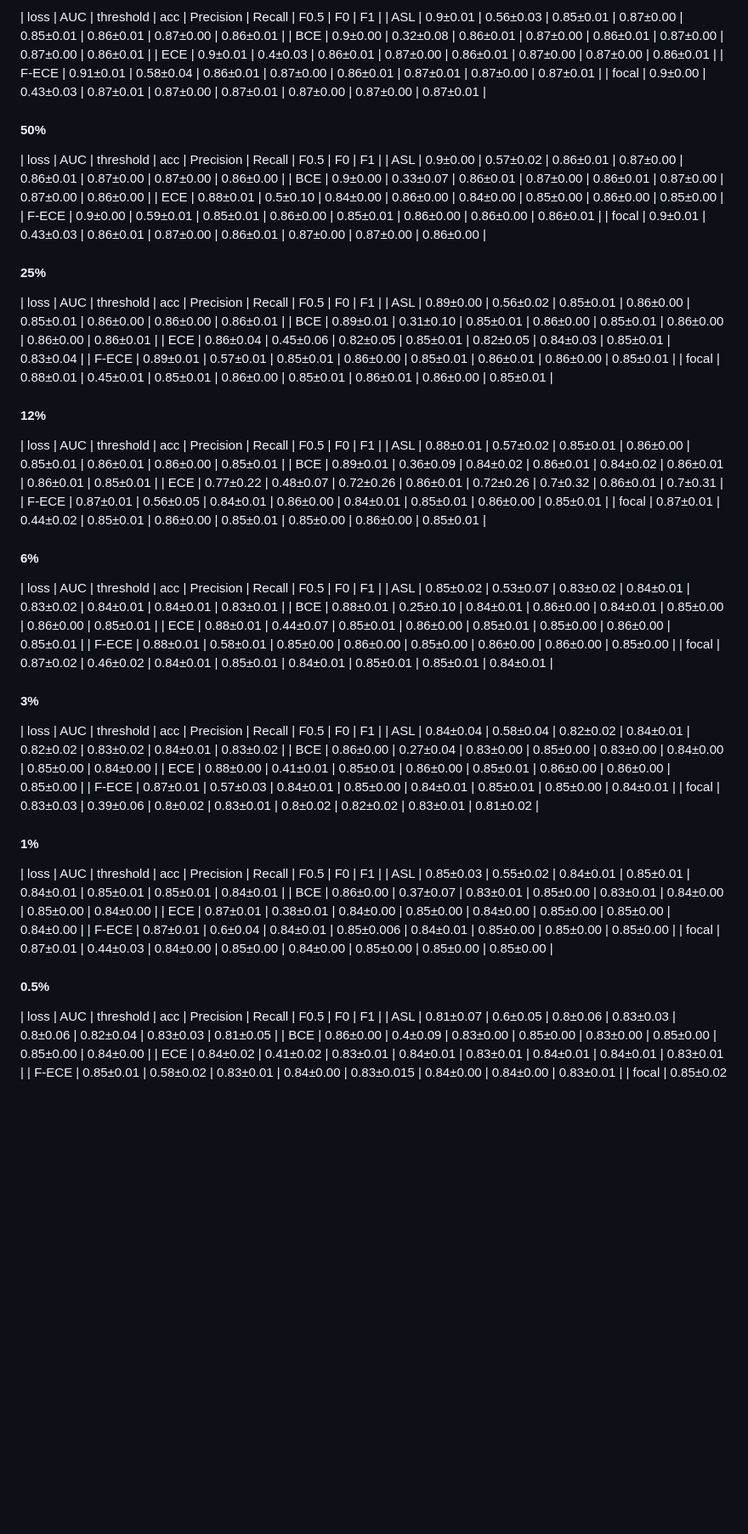
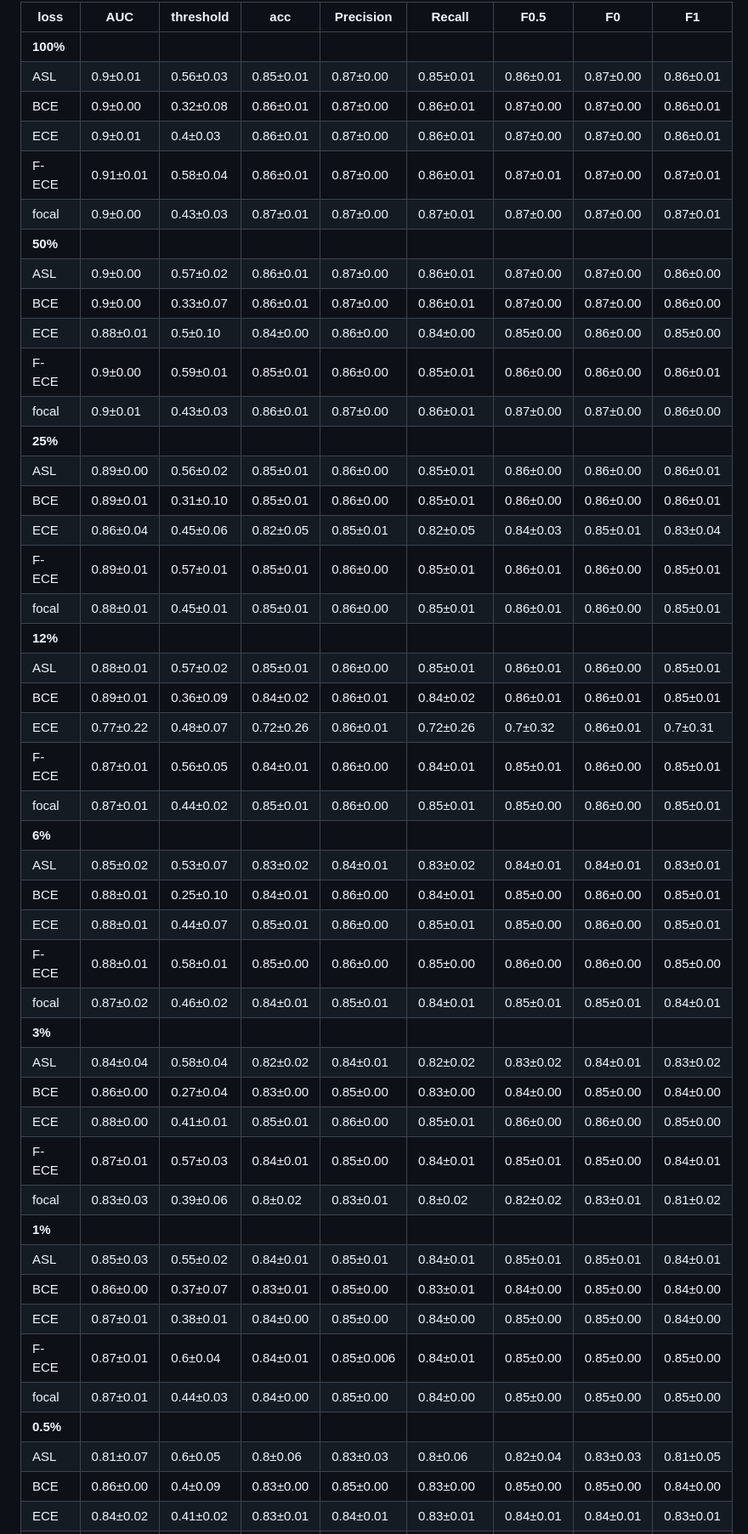
Before and after one commit to Bozhao-Liu/LFA-demo, a Markdown page: README.md, the part around the change printed below. Shown: that part at 85% size. Drawn GitHub-style; blank space fills up the shorter version.

```diff
--- a/README.md
+++ b/README.md
@@ -481,60 +460,48 @@ python evaluate.py --dataset cifar10 --checkpoint path/to/weights.pth
 | loss | AUC | threshold | acc | Precision | Recall | F0.5 | F0 | F1 |
+| --- | --- | --- | --- | --- | --- | --- | --- | --- |
+| **100\%** |  |  |  |  |  |  |  |  |
 | ASL | 0.9±0.01 | 0.56±0.03 | 0.85±0.01 | 0.87±0.00 | 0.85±0.01 | 0.86±0.01 | 0.87±0.00 | 0.86±0.01 |
 | BCE | 0.9±0.00 | 0.32±0.08 | 0.86±0.01 | 0.87±0.00 | 0.86±0.01 | 0.87±0.00 | 0.87±0.00 | 0.86±0.01 |
 | ECE | 0.9±0.01 | 0.4±0.03 | 0.86±0.01 | 0.87±0.00 | 0.86±0.01 | 0.87±0.00 | 0.87±0.00 | 0.86±0.01 |
 | F-ECE | 0.91±0.01 | 0.58±0.04 | 0.86±0.01 | 0.87±0.00 | 0.86±0.01 | 0.87±0.01 | 0.87±0.00 | 0.87±0.01 |
 | focal | 0.9±0.00 | 0.43±0.03 | 0.87±0.01 | 0.87±0.00 | 0.87±0.01 | 0.87±0.00 | 0.87±0.00 | 0.87±0.01 |
-
-#### 50\%
-| loss | AUC | threshold | acc | Precision | Recall | F0.5 | F0 | F1 |
+| **50\%**|  |  |  |  |  |  |  |  |
 | ASL | 0.9±0.00 | 0.57±0.02 | 0.86±0.01 | 0.87±0.00 | 0.86±0.01 | 0.87±0.00 | 0.87±0.00 | 0.86±0.00 |
 | BCE | 0.9±0.00 | 0.33±0.07 | 0.86±0.01 | 0.87±0.00 | 0.86±0.01 | 0.87±0.00 | 0.87±0.00 | 0.86±0.00 |
 | ECE | 0.88±0.01 | 0.5±0.10 | 0.84±0.00 | 0.86±0.00 | 0.84±0.00 | 0.85±0.00 | 0.86±0.00 | 0.85±0.00 |
 | F-ECE | 0.9±0.00 | 0.59±0.01 | 0.85±0.01 | 0.86±0.00 | 0.85±0.01 | 0.86±0.00 | 0.86±0.00 | 0.86±0.01 |
 | focal | 0.9±0.01 | 0.43±0.03 | 0.86±0.01 | 0.87±0.00 | 0.86±0.01 | 0.87±0.00 | 0.87±0.00 | 0.86±0.00 |
-
-#### 25\%
-| loss | AUC | threshold | acc | Precision | Recall | F0.5 | F0 | F1 |
+| **25\%** |  |  |  |  |  |  |  |  |
 | ASL | 0.89±0.00 | 0.56±0.02 | 0.85±0.01 | 0.86±0.00 | 0.85±0.01 | 0.86±0.00 | 0.86±0.00 | 0.86±0.01 |
 | BCE | 0.89±0.01 | 0.31±0.10 | 0.85±0.01 | 0.86±0.00 | 0.85±0.01 | 0.86±0.00 | 0.86±0.00 | 0.86±0.01 |
 | ECE | 0.86±0.04 | 0.45±0.06 | 0.82±0.05 | 0.85±0.01 | 0.82±0.05 | 0.84±0.03 | 0.85±0.01 | 0.83±0.04 |
 | F-ECE | 0.89±0.01 | 0.57±0.01 | 0.85±0.01 | 0.86±0.00 | 0.85±0.01 | 0.86±0.01 | 0.86±0.00 | 0.85±0.01 |
 | focal | 0.88±0.01 | 0.45±0.01 | 0.85±0.01 | 0.86±0.00 | 0.85±0.01 | 0.86±0.01 | 0.86±0.00 | 0.85±0.01 |
-
-#### 12\%
-| loss | AUC | threshold | acc | Precision | Recall | F0.5 | F0 | F1 |
+| **12\%** |  |  |  |  |  |  |  |  |
 | ASL | 0.88±0.01 | 0.57±0.02 | 0.85±0.01 | 0.86±0.00 | 0.85±0.01 | 0.86±0.01 | 0.86±0.00 | 0.85±0.01 |
 | BCE | 0.89±0.01 | 0.36±0.09 | 0.84±0.02 | 0.86±0.01 | 0.84±0.02 | 0.86±0.01 | 0.86±0.01 | 0.85±0.01 |
 | ECE | 0.77±0.22 | 0.48±0.07 | 0.72±0.26 | 0.86±0.01 | 0.72±0.26 | 0.7±0.32 | 0.86±0.01 | 0.7±0.31 |
 | F-ECE | 0.87±0.01  | 0.56±0.05 | 0.84±0.01 | 0.86±0.00 | 0.84±0.01 | 0.85±0.01 | 0.86±0.00 | 0.85±0.01 |
 | focal | 0.87±0.01 | 0.44±0.02 | 0.85±0.01 | 0.86±0.00 | 0.85±0.01 | 0.85±0.00 | 0.86±0.00 | 0.85±0.01 |
-
-#### 6\%
-| loss | AUC | threshold | acc | Precision | Recall | F0.5 | F0 | F1 |
+| **6\%** |  |  |  |  |  |  |  |  |
 | ASL | 0.85±0.02 | 0.53±0.07 | 0.83±0.02 | 0.84±0.01 | 0.83±0.02 | 0.84±0.01 | 0.84±0.01 | 0.83±0.01 |
 | BCE | 0.88±0.01 | 0.25±0.10 | 0.84±0.01 | 0.86±0.00 | 0.84±0.01 | 0.85±0.00 | 0.86±0.00 | 0.85±0.01 |
 | ECE | 0.88±0.01 | 0.44±0.07 | 0.85±0.01 | 0.86±0.00 | 0.85±0.01 | 0.85±0.00 | 0.86±0.00 | 0.85±0.01 |
 | F-ECE | 0.88±0.01 | 0.58±0.01 | 0.85±0.00 | 0.86±0.00 | 0.85±0.00 | 0.86±0.00 | 0.86±0.00 | 0.85±0.00 |
 | focal | 0.87±0.02 | 0.46±0.02 | 0.84±0.01 | 0.85±0.01 | 0.84±0.01 | 0.85±0.01 | 0.85±0.01 | 0.84±0.01 |
-
-#### 3\%
-| loss | AUC | threshold | acc | Precision | Recall | F0.5 | F0 | F1 |
+| **3\%** |  |  |  |  |  |  |  |  |
 | ASL | 0.84±0.04 | 0.58±0.04 | 0.82±0.02 | 0.84±0.01 | 0.82±0.02 | 0.83±0.02 | 0.84±0.01 | 0.83±0.02 |
 | BCE | 0.86±0.00 | 0.27±0.04 | 0.83±0.00 | 0.85±0.00 | 0.83±0.00 | 0.84±0.00 | 0.85±0.00 | 0.84±0.00 |
 | ECE | 0.88±0.00 | 0.41±0.01 | 0.85±0.01 | 0.86±0.00 | 0.85±0.01 | 0.86±0.00 | 0.86±0.00 | 0.85±0.00 |
 | F-ECE | 0.87±0.01 | 0.57±0.03 | 0.84±0.01 | 0.85±0.00 | 0.84±0.01 | 0.85±0.01 | 0.85±0.00 | 0.84±0.01 |
 | focal | 0.83±0.03 | 0.39±0.06 | 0.8±0.02 | 0.83±0.01 | 0.8±0.02 | 0.82±0.02 | 0.83±0.01 | 0.81±0.02 |
-
-#### 1\%
-| loss | AUC | threshold | acc | Precision | Recall | F0.5 | F0 | F1 |
+| **1\%** |  |  |  |  |  |  |  |  |
 | ASL | 0.85±0.03 | 0.55±0.02 | 0.84±0.01 | 0.85±0.01 | 0.84±0.01 | 0.85±0.01 | 0.85±0.01 | 0.84±0.01 |
 | BCE | 0.86±0.00 | 0.37±0.07 | 0.83±0.01 | 0.85±0.00 | 0.83±0.01 | 0.84±0.00 | 0.85±0.00 | 0.84±0.00 |
 | ECE | 0.87±0.01 | 0.38±0.01 | 0.84±0.00 | 0.85±0.00 | 0.84±0.00 | 0.85±0.00 | 0.85±0.00 | 0.84±0.00 |
 | F-ECE | 0.87±0.01 | 0.6±0.04 | 0.84±0.01 |  0.85±0.006 | 0.84±0.01 | 0.85±0.00 | 0.85±0.00 | 0.85±0.00 |
 | focal | 0.87±0.01 | 0.44±0.03 | 0.84±0.00 | 0.85±0.00 | 0.84±0.00 | 0.85±0.00 | 0.85±0.00 | 0.85±0.00 |
-
- #### 0.5\%
- | loss | AUC | threshold | acc | Precision | Recall | F0.5 | F0 | F1 |
+ | **0.5\%** |  |  |  |  |  |  |  |  |
  | ASL | 0.81±0.07 | 0.6±0.05 | 0.8±0.06 | 0.83±0.03 | 0.8±0.06 | 0.82±0.04 | 0.83±0.03 | 0.81±0.05 |
 | BCE | 0.86±0.00 | 0.4±0.09 | 0.83±0.00 | 0.85±0.00 | 0.83±0.00 | 0.85±0.00 | 0.85±0.00 | 0.84±0.00 |
 | ECE | 0.84±0.02 | 0.41±0.02 | 0.83±0.01 | 0.84±0.01 | 0.83±0.01 | 0.84±0.01 | 0.84±0.01 | 0.83±0.01 |
```
Also changed, not shown: other parts of README.md (+15 -40 lines).
